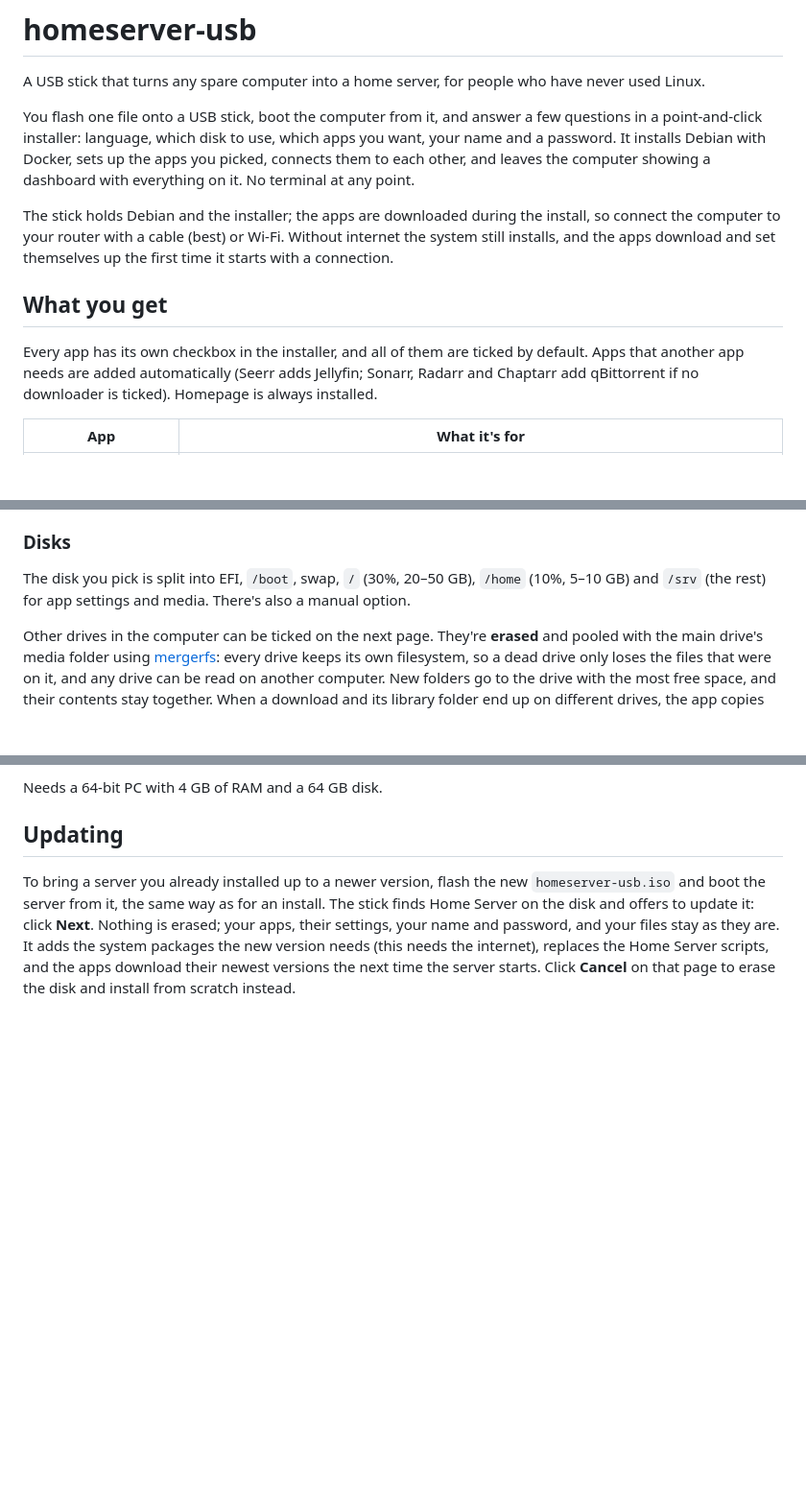
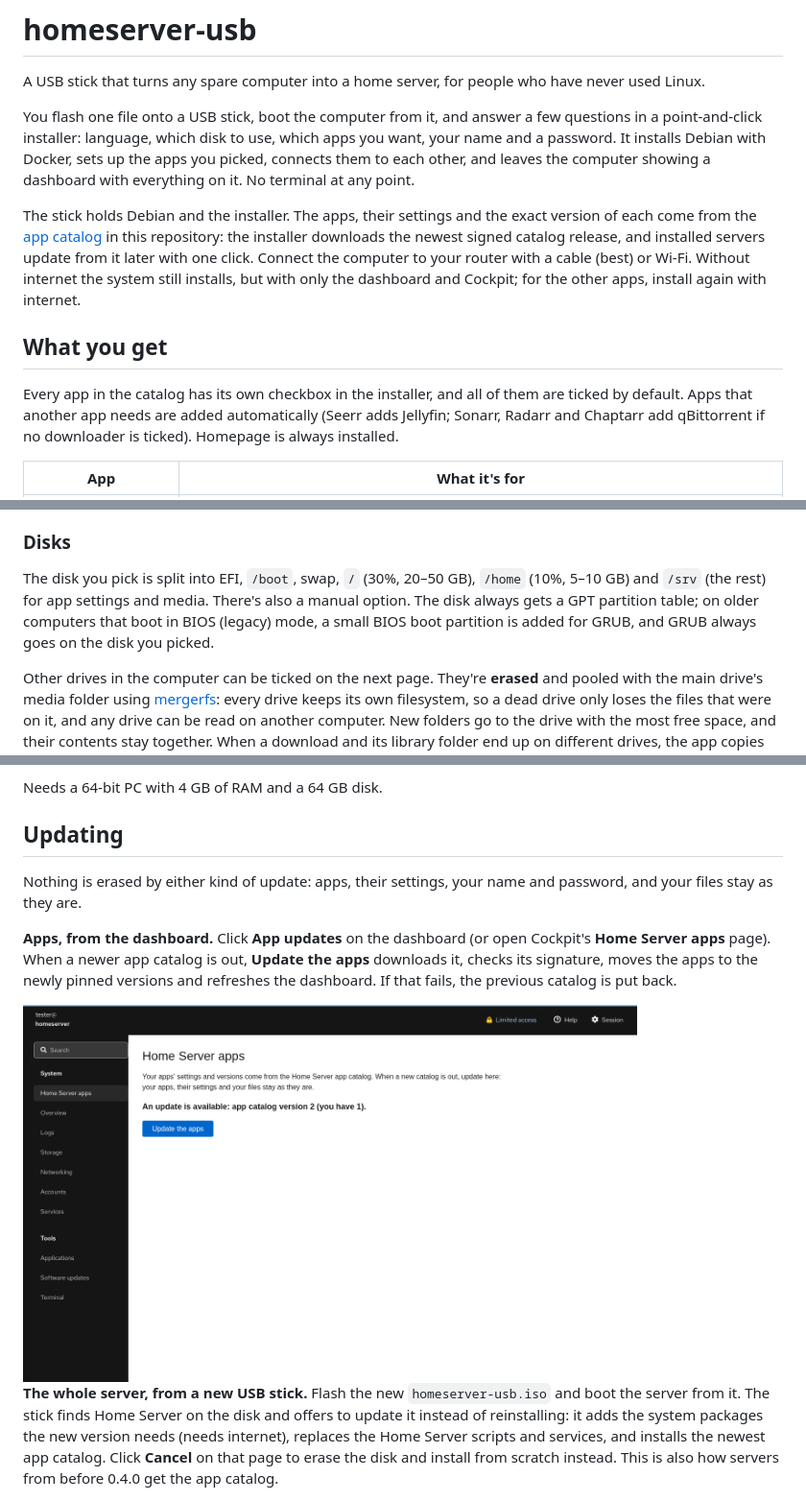
Before and after one commit to illhostitmyself/homeserver-usb, a Markdown page: README.md, 3 parts joined by grey strips. Shown at 96% size. GitHub-like rendering; pictures changed too: docs/screenshots/17-app-updates.png (added); blank space fills up the shorter version.

```diff
--- a/README.md
+++ b/README.md
@@ -7,13 +7,15 @@ point-and-click installer: language, which disk to use, which apps you want, you
 password. It installs Debian with Docker, sets up the apps you picked, connects them to each other,
 and leaves the computer showing a dashboard with everything on it. No terminal at any point.
 
-The stick holds Debian and the installer; the apps are downloaded during the install, so connect
-the computer to your router with a cable (best) or Wi-Fi. Without internet the system still
-installs, and the apps download and set themselves up the first time it starts with a connection.
+The stick holds Debian and the installer. The apps, their settings and the exact version of each
+come from the [app catalog](catalog/) in this repository: the installer downloads the newest signed
+catalog release, and installed servers update from it later with one click. Connect the computer to
+your router with a cable (best) or Wi-Fi. Without internet the system still installs, but with only the
+dashboard and Cockpit; for the other apps, install again with internet.
 
 ## What you get
 
-Every app has its own checkbox in the installer, and all of them are ticked by default. Apps that
+Every app in the catalog has its own checkbox in the installer, and all of them are ticked by default. Apps that
 another app needs are added automatically (Seerr adds Jellyfin; Sonarr, Radarr and Chaptarr add
 qBittorrent if no downloader is ticked). Homepage is always installed.
 
@@ -52,7 +59,9 @@ The download setup follows the [TRaSH Guides](https://trash-guides.info):
 ### Disks
 
 The disk you pick is split into EFI, `/boot`, swap, `/` (30%, 20–50 GB), `/home` (10%, 5–10 GB) and
-`/srv` (the rest) for app settings and media. There's also a manual option.
+`/srv` (the rest) for app settings and media. There's also a manual option. The disk always gets a
+GPT partition table; on older computers that boot in BIOS (legacy) mode, a small BIOS boot partition
+is added for GRUB, and GRUB always goes on the disk you picked.
 
 Other drives in the computer can be ticked on the next page. They're **erased** and pooled with the
 main drive's media folder using [mergerfs](https://github.com/trapexit/mergerfs): every drive keeps
@@ -81,10 +90,19 @@ Needs a 64-bit PC with 4 GB of RAM and a 64 GB disk.
 
 ## Updating
 
-To bring a server you already installed up to a newer version, flash the new
-`homeserver-usb.iso` and boot the server from it, the same way as for an install. The stick finds
-Home Server on the disk and offers to update it: click **Next**. Nothing is erased; your apps, their
-settings, your name and password, and your files stay as they are. It adds the system packages the
-new version needs (this needs the internet), replaces the Home Server scripts, and the apps download
-their newest versions the next time the server starts. Click **Cancel** on that page to erase the
-disk and install from scratch instead.
+Nothing is erased by either kind of update: apps, their settings, your name and password, and your
+files stay as they are.
+
+**Apps, from the dashboard.** Click **App updates** on the dashboard (or open Cockpit's **Home Server
+apps** page). When a newer app catalog is out, **Update the apps** downloads it, checks its signature,
+moves the apps to the newly pinned versions and refreshes the dashboard. If that fails, the previous
+catalog is put back.
+
+<img src="docs/screenshots/17-app-updates.png" alt="App updates in Cockpit" width="640">
+
+**The whole server, from a new USB stick.** Flash the new `homeserver-usb.iso` and boot the server
+from it. The stick finds Home Server on the disk and offers to update it instead of reinstalling:
+it adds the system packages the new version needs (needs internet), replaces the Home Server scripts
+and services, and installs the newest app catalog. Click **Cancel** on that page to erase the disk
+and install from scratch instead. This is also how servers from before 0.4.0 get the app catalog.
+
```
Also changed, not shown: other parts of README.md (+48 -9 lines), docs/install-guide.md (+38 -5 lines), docs/screenshots/02a-wifi.png (added), docs/screenshots/16-app-updates-tile.png (added), docs/screenshots/18-app-updates-done.png (added).
